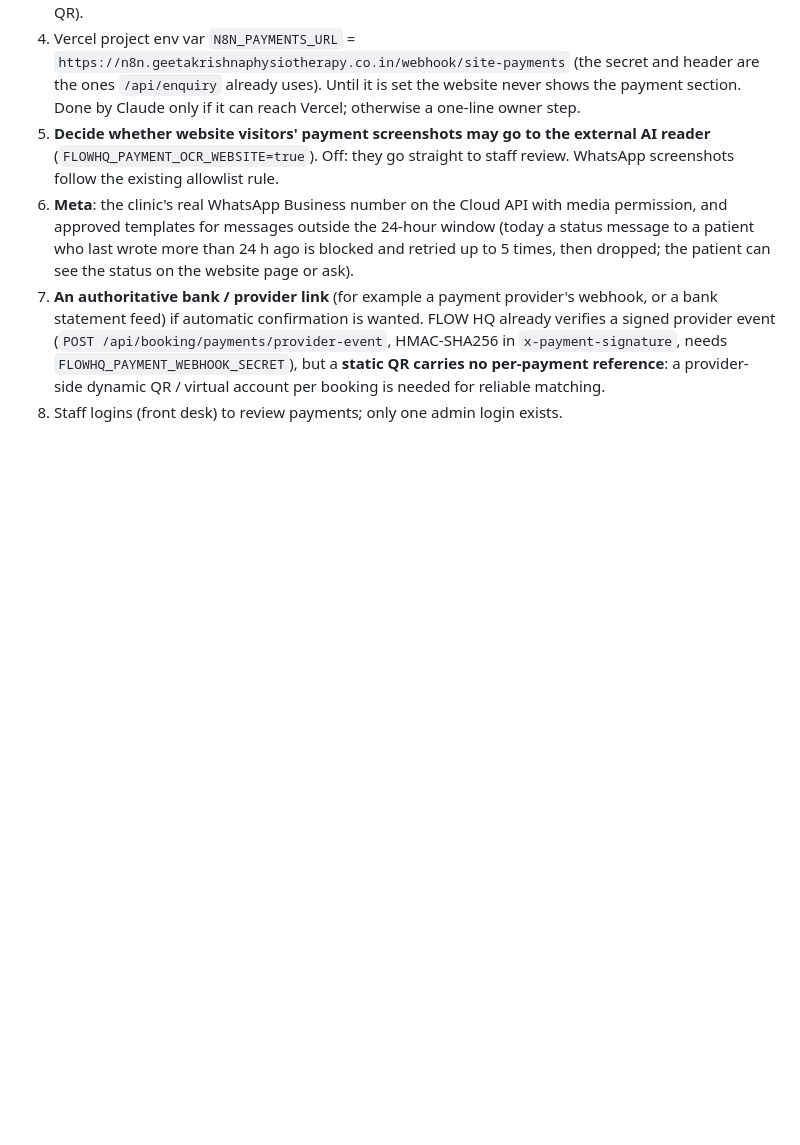
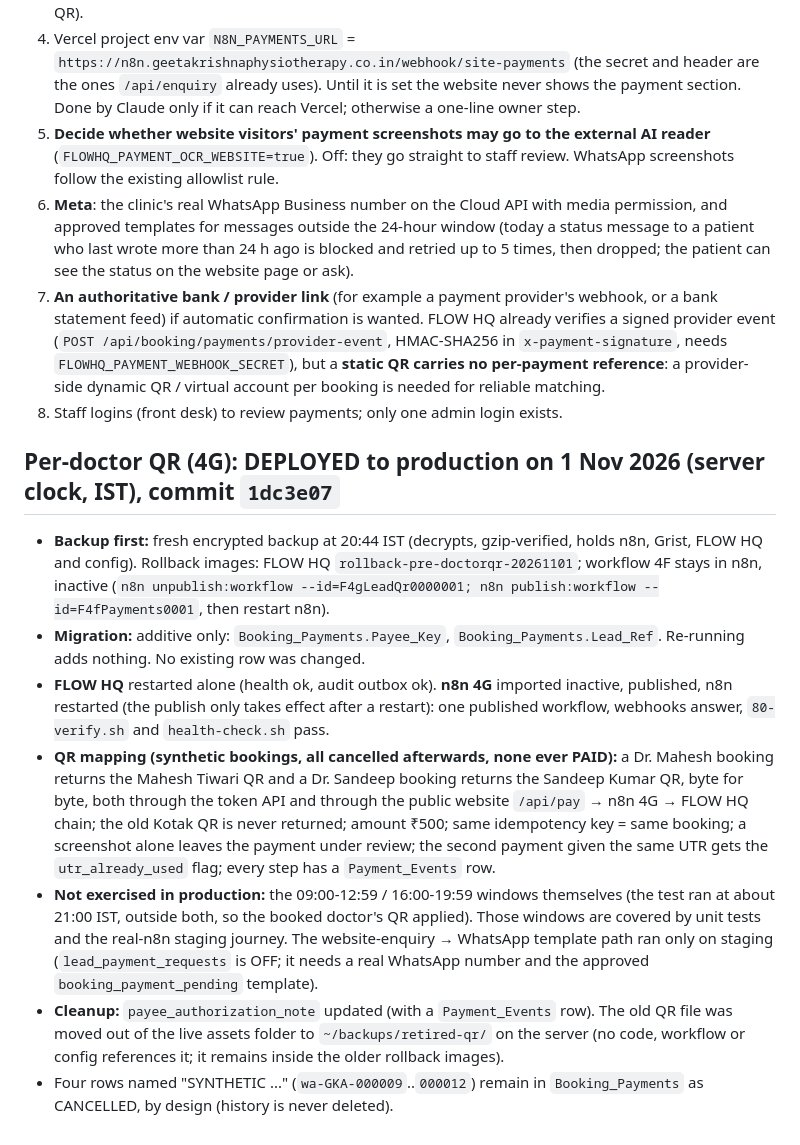
Before and after one commit to vatsal04-02/GKP-Final-Build, a Markdown page: docs/payments-status.md, the part around the change. Drawn GitHub-style; blank space fills up the shorter version.

Commit message:
docs(payments): record the production deployment and verification of the per-doctor QR (4G)

```diff
--- a/docs/payments-status.md
+++ b/docs/payments-status.md
@@ -38,3 +38,12 @@ Architecture and rules: `docs/payments.md`. This page says what has been PROVEN,
 6. **Meta**: the clinic's real WhatsApp Business number on the Cloud API with media permission, and approved templates for messages outside the 24-hour window (today a status message to a patient who last wrote more than 24 h ago is blocked and retried up to 5 times, then dropped; the patient can see the status on the website page or ask).
 7. **An authoritative bank / provider link** (for example a payment provider's webhook, or a bank statement feed) if automatic confirmation is wanted. FLOW HQ already verifies a signed provider event (`POST /api/booking/payments/provider-event`, HMAC-SHA256 in `x-payment-signature`, needs `FLOWHQ_PAYMENT_WEBHOOK_SECRET`), but a **static QR carries no per-payment reference**: a provider-side dynamic QR / virtual account per booking is needed for reliable matching.
 8. Staff logins (front desk) to review payments; only one admin login exists.
+
+## Per-doctor QR (4G): DEPLOYED to production on 1 Nov 2026 (server clock, IST), commit `1dc3e07`
+- **Backup first:** fresh encrypted backup at 20:44 IST (decrypts, gzip-verified, holds n8n, Grist, FLOW HQ and config). Rollback images: FLOW HQ `rollback-pre-doctorqr-20261101`; workflow 4F stays in n8n, inactive (`n8n unpublish:workflow --id=F4gLeadQr0000001; n8n publish:workflow --id=F4fPayments0001`, then restart n8n).
+- **Migration:** additive only: `Booking_Payments.Payee_Key`, `Booking_Payments.Lead_Ref`. Re-running adds nothing. No existing row was changed.
+- **FLOW HQ** restarted alone (health ok, audit outbox ok). **n8n 4G** imported inactive, published, n8n restarted (the publish only takes effect after a restart): one published workflow, webhooks answer, `80-verify.sh` and `health-check.sh` pass.
+- **QR mapping (synthetic bookings, all cancelled afterwards, none ever PAID):** a Dr. Mahesh booking returns the Mahesh Tiwari QR and a Dr. Sandeep booking returns the Sandeep Kumar QR, byte for byte, both through the token API and through the public website `/api/pay` → n8n 4G → FLOW HQ chain; the old Kotak QR is never returned; amount ₹500; same idempotency key = same booking; a screenshot alone leaves the payment under review; the second payment given the same UTR gets the `utr_already_used` flag; every step has a `Payment_Events` row.
+- **Not exercised in production:** the 09:00-12:59 / 16:00-19:59 windows themselves (the test ran at about 21:00 IST, outside both, so the booked doctor's QR applied). Those windows are covered by unit tests and the real-n8n staging journey. The website-enquiry → WhatsApp template path ran only on staging (`lead_payment_requests` is OFF; it needs a real WhatsApp number and the approved `booking_payment_pending` template).
+- **Cleanup:** `payee_authorization_note` updated (with a `Payment_Events` row). The old QR file was moved out of the live assets folder to `~/backups/retired-qr/` on the server (no code, workflow or config references it; it remains inside the older rollback images).
+- Four rows named "SYNTHETIC ..." (`wa-GKA-000009`..`000012`) remain in `Booking_Payments` as CANCELLED, by design (history is never deleted).
```
